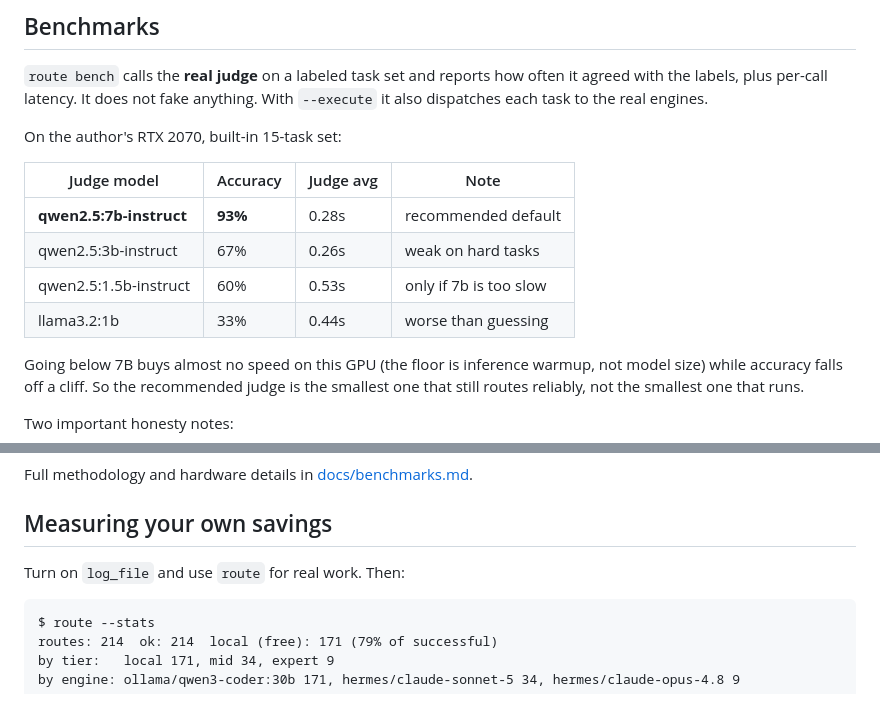
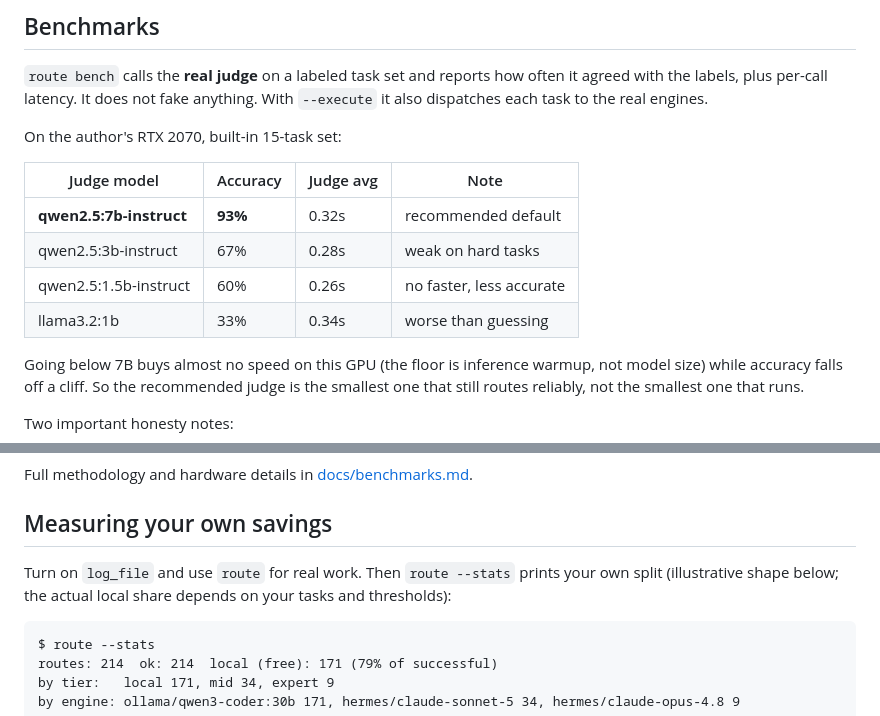
Before and after one commit to taynotfound/promptrouter, a Markdown page: README.md, 2 parts joined by grey strips. GitHub-like rendering.

````diff
--- a/README.md
+++ b/README.md
@@ -156,10 +156,10 @@ On the author's RTX 2070, built-in 15-task set:
 
 | Judge model            | Accuracy | Judge avg | Note                     |
 |------------------------|----------|-----------|--------------------------|
-| **qwen2.5:7b-instruct**| **93%**  | 0.28s     | recommended default      |
-| qwen2.5:3b-instruct    | 67%      | 0.26s     | weak on hard tasks       |
-| qwen2.5:1.5b-instruct  | 60%      | 0.53s     | only if 7b is too slow   |
-| llama3.2:1b            | 33%      | 0.44s     | worse than guessing      |
+| **qwen2.5:7b-instruct**| **93%**  | 0.32s     | recommended default      |
+| qwen2.5:3b-instruct    | 67%      | 0.28s     | weak on hard tasks       |
+| qwen2.5:1.5b-instruct  | 60%      | 0.26s     | no faster, less accurate |
+| llama3.2:1b            | 33%      | 0.34s     | worse than guessing      |
 
 Going below 7B buys almost no speed on this GPU (the floor is inference warmup,
 not model size) while accuracy falls off a cliff. So the recommended judge is the
@@ -186,7 +186,9 @@ Full methodology and hardware details in [docs/benchmarks.md](docs/benchmarks.md
 
 ## Measuring your own savings
 
-Turn on `log_file` and use `route` for real work. Then:
+Turn on `log_file` and use `route` for real work. Then `route --stats` prints
+your own split (illustrative shape below; the actual local share depends on your
+tasks and thresholds):
 
 ```
 $ route --stats
````
Also changed, not shown: docs/benchmarks.md (+8 -8 lines).
